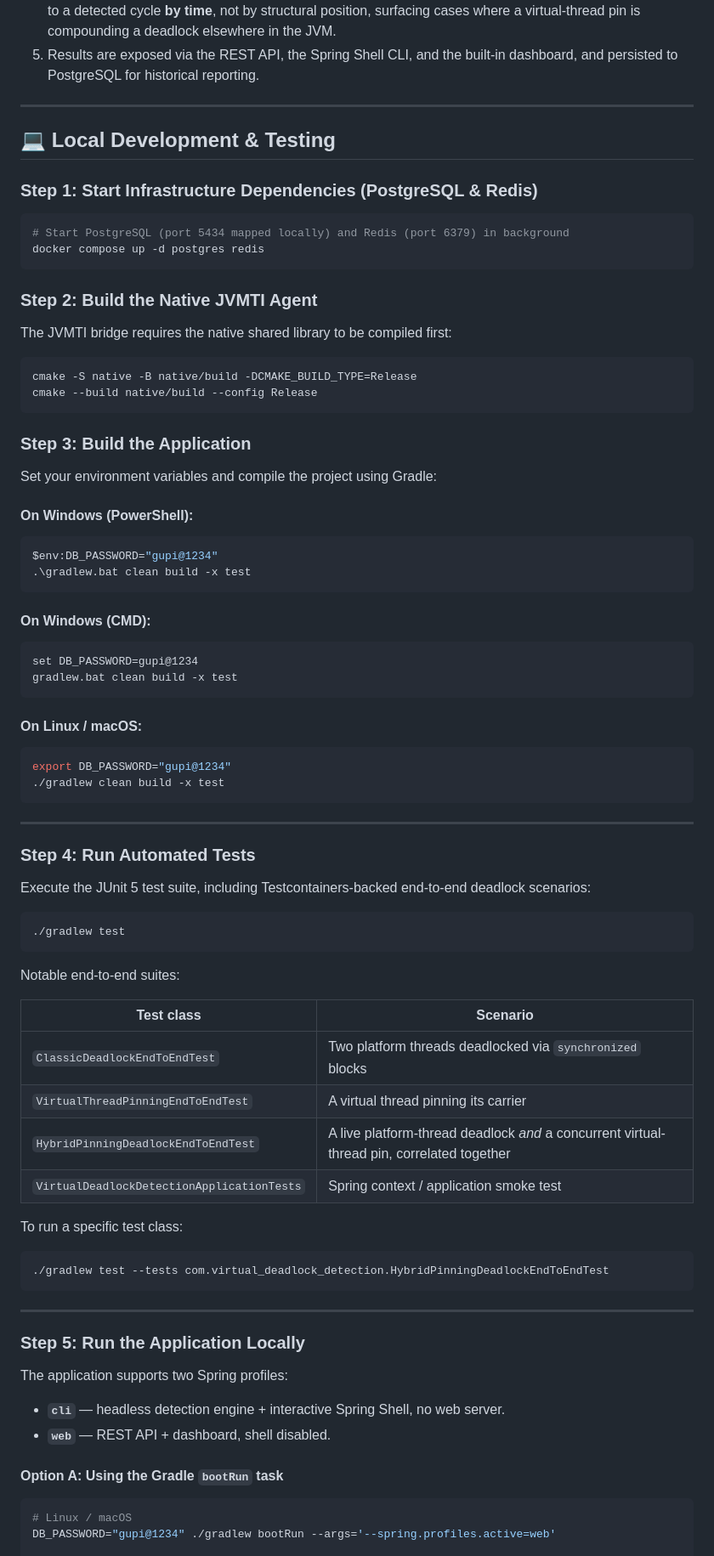
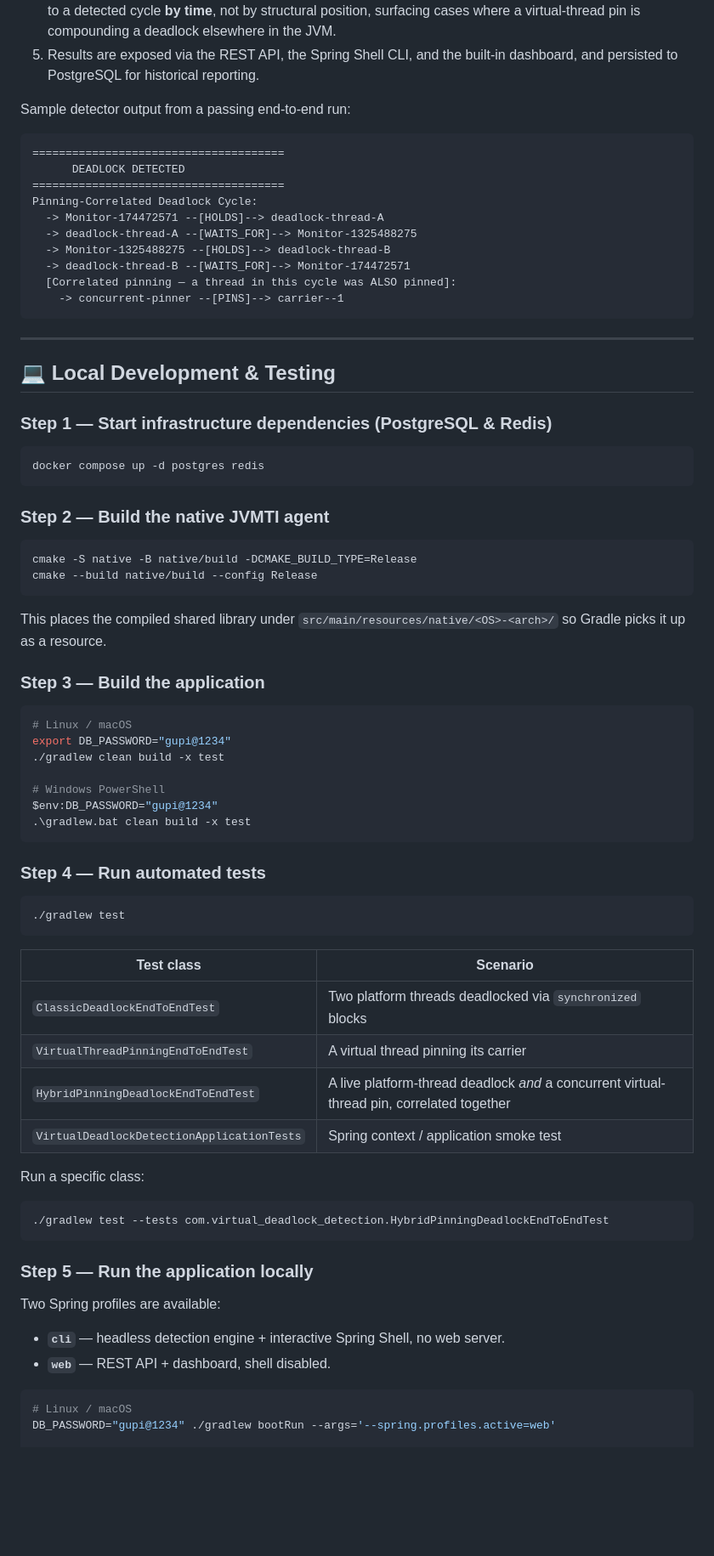
Before and after one commit to roy-gunjan743/DIXY, a Markdown page: README.md, the part around one of its changes. Shown at 85% size. GitHub-like rendering; blank space fills up the shorter version.

````diff
--- a/README.md
+++ b/README.md
@@ -115,61 +196,60 @@ Ensure the following tools are installed on your machine:
    graph and attaches it to a detected cycle **by time**, not by structural position,
    surfacing cases where a virtual-thread pin is compounding a deadlock elsewhere in the JVM.
-5. Results are exposed via the REST API, the Spring Shell CLI, and the built-in dashboard,
-   and persisted to PostgreSQL for historical reporting.
+5. Results are exposed via the REST API, the Spring Shell CLI, and the built-in
+   dashboard, and persisted to PostgreSQL for historical reporting.
+
+Sample detector output from a passing end-to-end run:
+
+```text
+======================================
+      DEADLOCK DETECTED
+======================================
+Pinning-Correlated Deadlock Cycle:
+  -> Monitor-174472571 --[HOLDS]--> deadlock-thread-A
+  -> deadlock-thread-A --[WAITS_FOR]--> Monitor-1325488275
+  -> Monitor-1325488275 --[HOLDS]--> deadlock-thread-B
+  -> deadlock-thread-B --[WAITS_FOR]--> Monitor-174472571
+  [Correlated pinning — a thread in this cycle was ALSO pinned]:
+    -> concurrent-pinner --[PINS]--> carrier--1
+```
 
 ---
 
 ## 💻 Local Development & Testing
 
-### Step 1: Start Infrastructure Dependencies (PostgreSQL & Redis)
+### Step 1 — Start infrastructure dependencies (PostgreSQL & Redis)
 
 ```bash
-# Start PostgreSQL (port 5434 mapped locally) and Redis (port 6379) in background
 docker compose up -d postgres redis
 ```
 
-### Step 2: Build the Native JVMTI Agent
-
-The JVMTI bridge requires the native shared library to be compiled first:
+### Step 2 — Build the native JVMTI agent
 
 ```bash
 cmake -S native -B native/build -DCMAKE_BUILD_TYPE=Release
 cmake --build native/build --config Release
 ```
 
-### Step 3: Build the Application
+This places the compiled shared library under
+`src/main/resources/native/<OS>-<arch>/` so Gradle picks it up as a resource.
 
-Set your environment variables and compile the project using Gradle:
+### Step 3 — Build the application
 
-#### On Windows (PowerShell):
-```powershell
+```bash
+# Linux / macOS
+export DB_PASSWORD="gupi@1234"
+./gradlew clean build -x test
+
+# Windows PowerShell
 $env:DB_PASSWORD="gupi@1234"
 .\gradlew.bat clean build -x test
 ```
 
-#### On Windows (CMD):
-```cmd
-set DB_PASSWORD=gupi@1234
-gradlew.bat clean build -x test
-```
-
-#### On Linux / macOS:
-```bash
-export DB_PASSWORD="gupi@1234"
-./gradlew clean build -x test
-```
-
----
-
-### Step 4: Run Automated Tests
-
-Execute the JUnit 5 test suite, including Testcontainers-backed end-to-end deadlock scenarios:
+### Step 4 — Run automated tests
 
 ```bash
 ./gradlew test
 ```
-
-Notable end-to-end suites:
 
 | Test class | Scenario |
 |---|---|
@@ -178,21 +258,19 @@ Notable end-to-end suites:
 | `HybridPinningDeadlockEndToEndTest` | A live platform-thread deadlock *and* a concurrent virtual-thread pin, correlated together |
 | `VirtualDeadlockDetectionApplicationTests` | Spring context / application smoke test |
 
-To run a specific test class:
+Run a specific class:
+
 ```bash
 ./gradlew test --tests com.virtual_deadlock_detection.HybridPinningDeadlockEndToEndTest
 ```
 
----
+### Step 5 — Run the application locally
 
-### Step 5: Run the Application Locally
-
-The application supports two Spring profiles:
+Two Spring profiles are available:
 
 - **`cli`** — headless detection engine + interactive Spring Shell, no web server.
 - **`web`** — REST API + dashboard, shell disabled.
 
-#### Option A: Using the Gradle `bootRun` task
 ```bash
 # Linux / macOS
 DB_PASSWORD="gupi@1234" ./gradlew bootRun --args='--spring.profiles.active=web'
````
Also changed, not shown: other parts of README.md (+212 -172 lines).
